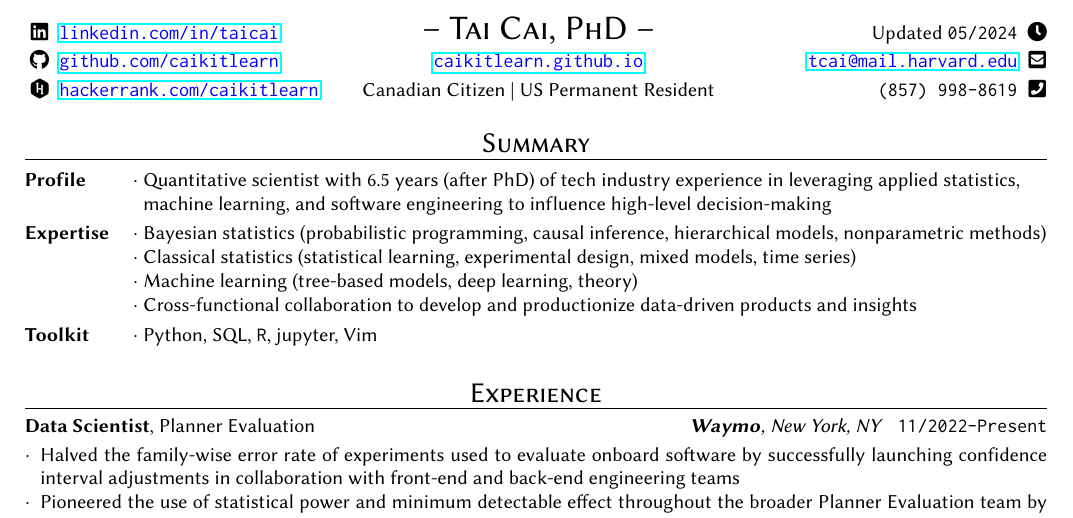
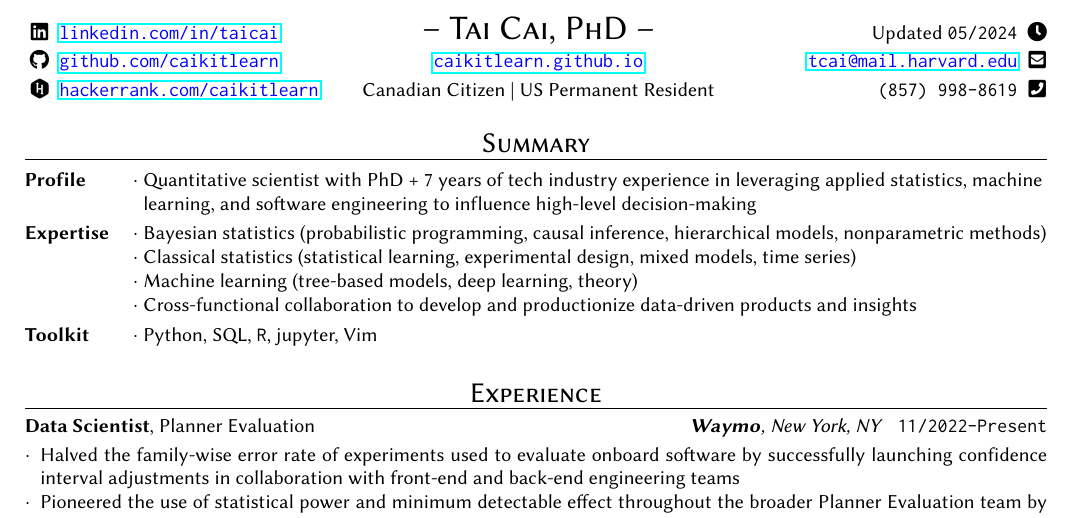
Before and after one commit to caikitlearn/resume, a LaTeX CV (tc_resume.tex): part of the page, cut so that both start at the same text. Compiled offline with pdfLaTeX.

Commit message:
May 2024

```diff
--- a/tc_resume.tex
+++ b/tc_resume.tex
@@ -107,8 +107,8 @@
 
 \begin{description}[style=multiline,leftmargin=0.75in]
     \setlength\itemsep{1mm}
-    \item [Profile]               $\cdot$ Quantitative scientist with 6.5 years (after PhD) of tech industry experience in leveraging applied statistics, \\
-                                  {\color{white}$\cdot$} machine learning, and software engineering to influence high-level decision-making
+    \item [Profile]               $\cdot$ Quantitative scientist with PhD + 7 years of tech industry experience in leveraging applied statistics, machine \\
+                                  {\color{white}$\cdot$} learning, and software engineering to influence high-level decision-making
     \item [Expertise]    $\cdot$ Bayesian statistics (probabilistic programming, causal inference, hierarchical models, nonparametric methods) \\
                                   $\cdot$ Classical statistics (statistical learning, experimental design, mixed models, time series) \\
                                   $\cdot$ Machine learning (tree-based models, deep learning, theory) \\
```
Also changed, not shown: tc_resume.pdf.
